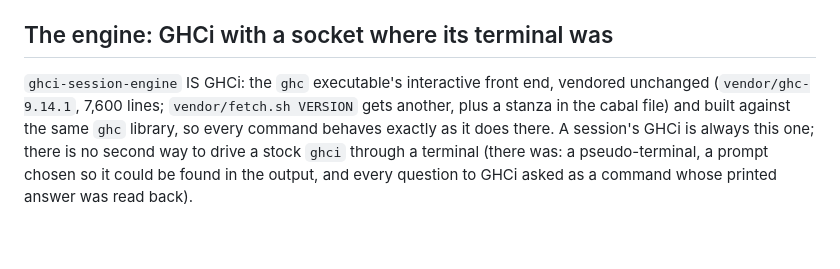
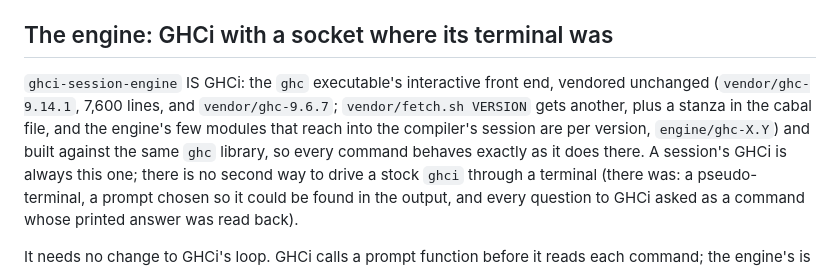
Before and after one commit to massudaw/ghci-session, a Markdown page: README.md, the part around one of its changes. Rendered like a GitHub page; blank space fills up the shorter version.

```diff
--- a/README.md
+++ b/README.md
@@ -62,7 +63,8 @@ itself -- this package has a `ghci-session.json`, and a save here is a compile a
 ## The engine: GHCi with a socket where its terminal was
 
 `ghci-session-engine` IS GHCi: the `ghc` executable's interactive front end, vendored unchanged
-(`vendor/ghc-9.14.1`, 7,600 lines; `vendor/fetch.sh VERSION` gets another, plus a stanza in the cabal file) and built
+(`vendor/ghc-9.14.1`, 7,600 lines, and `vendor/ghc-9.6.7`; `vendor/fetch.sh VERSION` gets another, plus a stanza in the
+cabal file, and the engine's few modules that reach into the compiler's session are per version, `engine/ghc-X.Y`) and built
 against the same `ghc` library, so every command behaves exactly as it does there. A session's GHCi is always this
 one; there is no second way to drive a stock `ghci` through a terminal (there was: a pseudo-terminal, a prompt
 chosen so it could be found in the output, and every question to GHCi asked as a command whose printed answer was
```
Also changed, not shown: other parts of README.md (+25 -6 lines).
